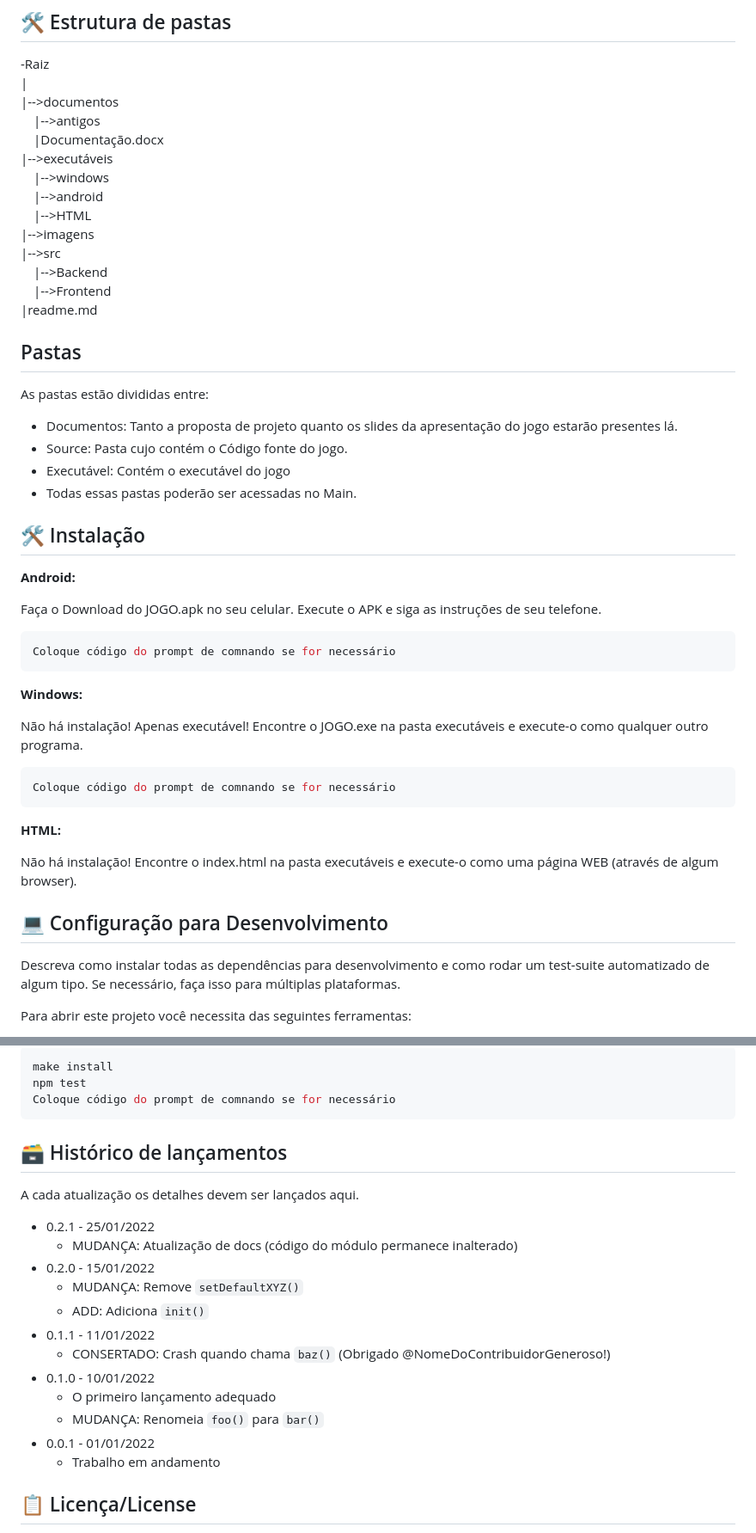
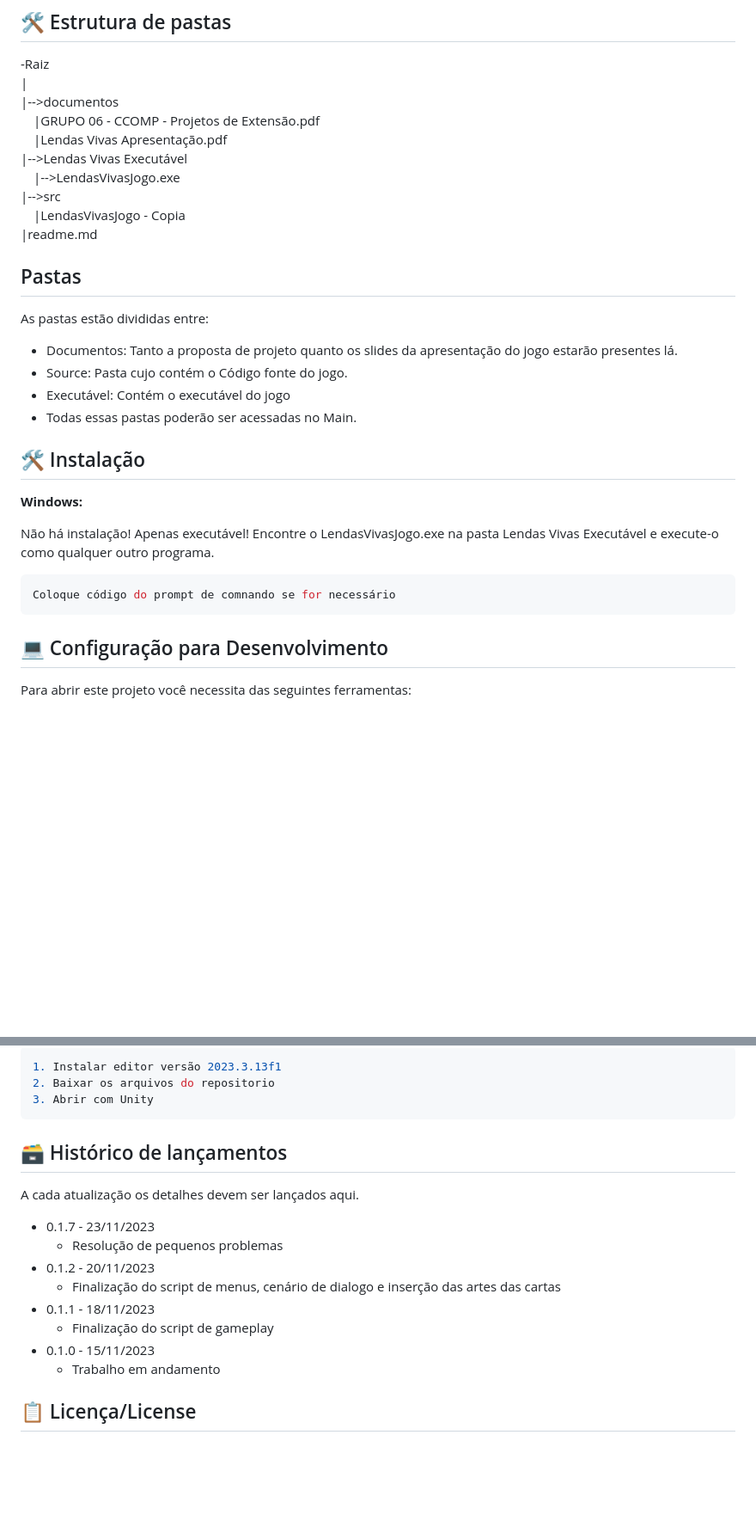
Before and after one commit to 2023-2-MCC1/Projeto3, a Markdown page: README.md, 2 parts joined by grey strips. Shown at 86% size. Drawn GitHub-style; blank space fills up the shorter version.

````diff
--- a/README.md
+++ b/README.md
@@ -26,16 +27,12 @@ Lendas Vivas é um jogo de cartas em 3D com a temática baseada no ODS de numero
 -Raiz<br>
 |<br>
 |-->documentos<br>
-  &emsp;|-->antigos<br>
-  &emsp;|Documentação.docx<br>
-|-->executáveis<br>
-  &emsp;|-->windows<br>
-  &emsp;|-->android<br>
-  &emsp;|-->HTML<br>
-|-->imagens<br>
+  &emsp;|GRUPO 06 - CCOMP - Projetos de Extensão.pdf<br>
+  &emsp;|Lendas Vivas Apresentação.pdf<br>
+|-->Lendas Vivas Executável<br>
+  &emsp;|-->LendasVivasJogo.exe<br>
 |-->src<br>
-  &emsp;|-->Backend<br>
-  &emsp;|-->Frontend<br>
+  &emsp;|LendasVivasJogo - Copia<br>
 |readme.md<br>
 
 
@@ -53,32 +50,17 @@ Lendas Vivas é um jogo de cartas em 3D com a temática baseada no ODS de numero
 
 ## 🛠 Instalação
 
-<b>Android:</b>
+<b>Windows:</b>
 
-Faça o Download do JOGO.apk no seu celular.
-Execute o APK e siga as instruções de seu telefone.
+Não há instalação! Apenas executável!
+Encontre o LendasVivasJogo.exe na pasta Lendas Vivas Executável e execute-o como qualquer outro programa.
 
 ```sh
 Coloque código do prompt de comnando se for necessário
 ```
 
-<b>Windows:</b>
-
-Não há instalação! Apenas executável!
-Encontre o JOGO.exe na pasta executáveis e execute-o como qualquer outro programa.
-
-```sh
-Coloque código do prompt de comnando se for necessário
-```
-
-<b>HTML:</b>
-
-Não há instalação!
-Encontre o index.html na pasta executáveis e execute-o como uma página WEB (através de algum browser).
 
 ## 💻 Configuração para Desenvolvimento
 
-Descreva como instalar todas as dependências para desenvolvimento e como rodar um test-suite automatizado de algum tipo. Se necessário, faça isso para múltiplas plataformas.
-
 Para abrir este projeto você necessita das seguintes ferramentas:
 
@@ -86,25 +68,21 @@ Para abrir este projeto você necessita das seguintes ferramentas:
 
 ```sh
-make install
-npm test
-Coloque código do prompt de comnando se for necessário
+1. Instalar editor versão 2023.3.13f1
+2. Baixar os arquivos do repositorio
+3. Abrir com Unity
 ```
 
 ## 🗃 Histórico de lançamentos
 
 A cada atualização os detalhes devem ser lançados aqui.
 
-* 0.2.1 - 25/01/2022
-    * MUDANÇA: Atualização de docs (código do módulo permanece inalterado)
-* 0.2.0 - 15/01/2022
-    * MUDANÇA: Remove `setDefaultXYZ()`
-    * ADD: Adiciona `init()`
-* 0.1.1 - 11/01/2022
-    * CONSERTADO: Crash quando chama `baz()` (Obrigado @NomeDoContribuidorGeneroso!)
-* 0.1.0 - 10/01/2022
-    * O primeiro lançamento adequado
-    * MUDANÇA: Renomeia `foo()` para `bar()`
-* 0.0.1 - 01/01/2022
+* 0.1.7 - 23/11/2023
+    * Resolução de pequenos problemas
+* 0.1.2 - 20/11/2023
+    * Finalização do script de menus, cenário de dialogo e inserção das artes das cartas
+* 0.1.1 - 18/11/2023
+    * Finalização do script de gameplay
+* 0.1.0 - 15/11/2023
     * Trabalho em andamento
 
 ## 📋 Licença/License
````
Also changed, not shown: other parts of README.md (+4 -4 lines).
